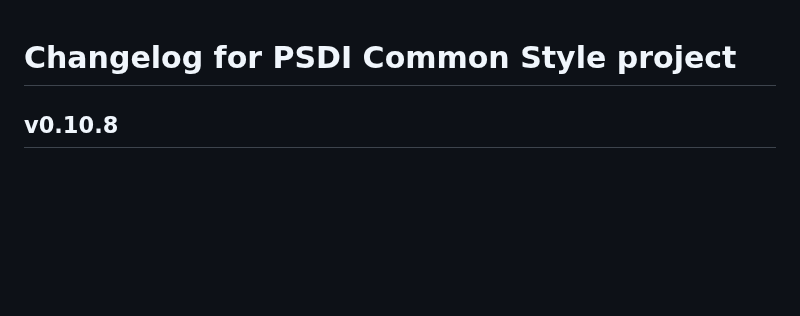
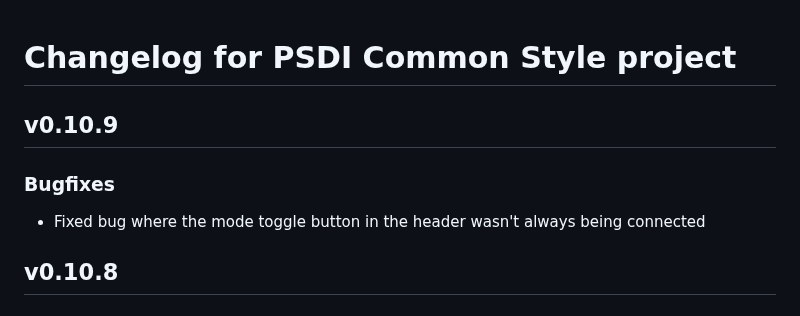
Before and after one commit to PSDI-UK/psdi-common-style, a Markdown page: CHANGELOG.md, the part around the change. Drawn GitHub-style; blank space fills up the shorter version.

Commit message:
Update CHANGELOG

```diff
--- a/CHANGELOG.md
+++ b/CHANGELOG.md
@@ -1,4 +1,10 @@
 # Changelog for PSDI Common Style project
+
+## v0.10.9
+
+### Bugfixes
+
+- Fixed bug where the mode toggle button in the header wasn't always being connected
 
 ## v0.10.8
 
```
